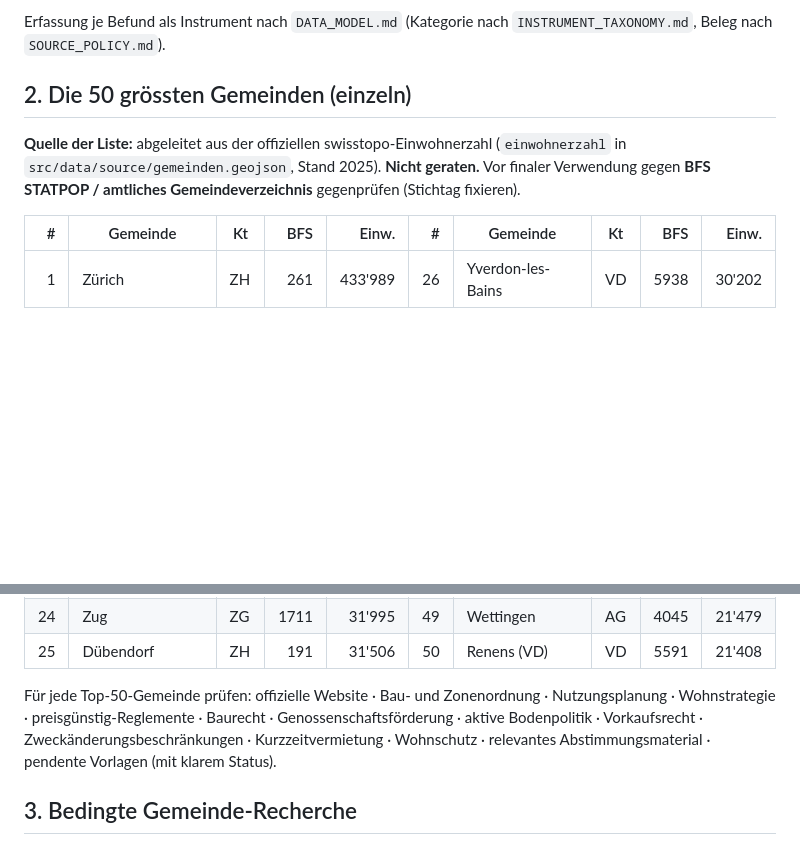
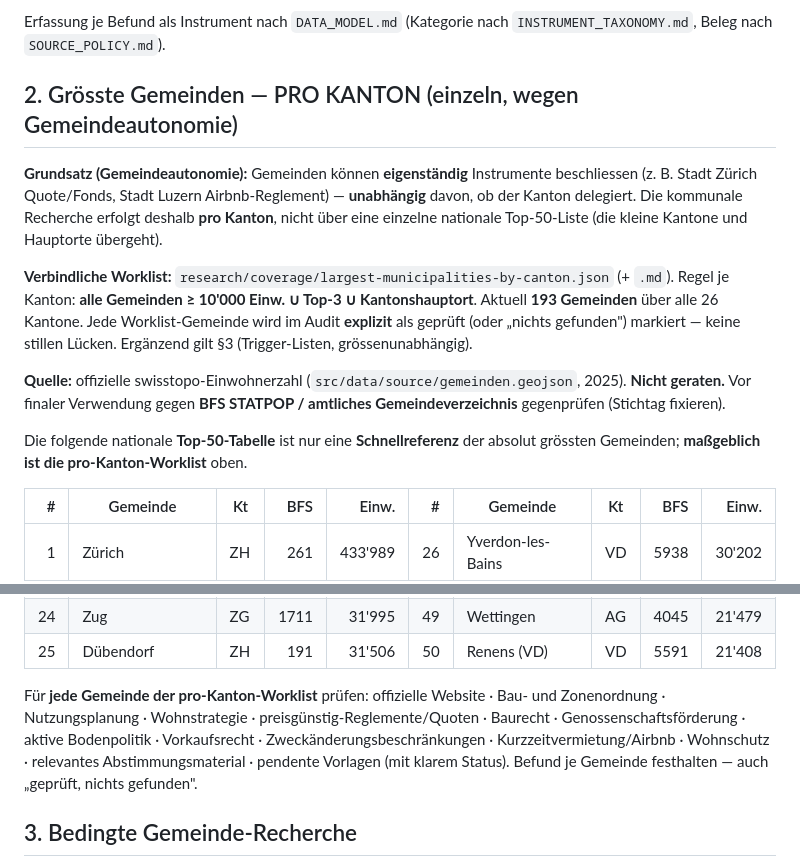
Before and after one commit to buer561-star/regulierungskarte, a Markdown page: docs/RESEARCH_COVERAGE.md, 2 parts joined by grey strips. Rendered like a GitHub page; blank space fills up the shorter version.

```diff
--- a/docs/RESEARCH_COVERAGE.md
+++ b/docs/RESEARCH_COVERAGE.md
@@ -19,9 +19,15 @@ Für **jeden** Kanton prüfen:
 
 Erfassung je Befund als Instrument nach `DATA_MODEL.md` (Kategorie nach `INSTRUMENT_TAXONOMY.md`, Beleg nach `SOURCE_POLICY.md`).
 
-## 2. Die 50 grössten Gemeinden (einzeln)
+## 2. Grösste Gemeinden — PRO KANTON (einzeln, wegen Gemeindeautonomie)
 
-**Quelle der Liste:** abgeleitet aus der offiziellen swisstopo-Einwohnerzahl (`einwohnerzahl` in `src/data/source/gemeinden.geojson`, Stand 2025). **Nicht geraten.** Vor finaler Verwendung gegen **BFS STATPOP / amtliches Gemeindeverzeichnis** gegenprüfen (Stichtag fixieren).
+**Grundsatz (Gemeindeautonomie):** Gemeinden können **eigenständig** Instrumente beschliessen (z. B. Stadt Zürich Quote/Fonds, Stadt Luzern Airbnb-Reglement) — **unabhängig** davon, ob der Kanton delegiert. Die kommunale Recherche erfolgt deshalb **pro Kanton**, nicht über eine einzelne nationale Top-50-Liste (die kleine Kantone und Hauptorte übergeht).
+
+**Verbindliche Worklist:** `research/coverage/largest-municipalities-by-canton.json` (+ `.md`). Regel je Kanton: **alle Gemeinden ≥ 10'000 Einw. ∪ Top-3 ∪ Kantonshauptort**. Aktuell **193 Gemeinden** über alle 26 Kantone. Jede Worklist-Gemeinde wird im Audit **explizit** als geprüft (oder „nichts gefunden") markiert — keine stillen Lücken. Ergänzend gilt §3 (Trigger-Listen, grössenunabhängig).
+
+**Quelle:** offizielle swisstopo-Einwohnerzahl (`src/data/source/gemeinden.geojson`, 2025). **Nicht geraten.** Vor finaler Verwendung gegen **BFS STATPOP / amtliches Gemeindeverzeichnis** gegenprüfen (Stichtag fixieren).
+
+Die folgende nationale **Top-50-Tabelle** ist nur eine **Schnellreferenz** der absolut grössten Gemeinden; **maßgeblich ist die pro-Kanton-Worklist** oben.
 
 | # | Gemeinde | Kt | BFS | Einw. | # | Gemeinde | Kt | BFS | Einw. |
 |--:|---|---|--:|--:|--:|---|---|--:|--:|
@@ -51,7 +57,7 @@ Erfassung je Befund als Instrument nach `DATA_MODEL.md` (Kategorie nach `INSTRUM
 | 24 | Zug | ZG | 1711 | 31'995 | 49 | Wettingen | AG | 4045 | 21'479 |
 | 25 | Dübendorf | ZH | 191 | 31'506 | 50 | Renens (VD) | VD | 5591 | 21'408 |
 
-Für jede Top-50-Gemeinde prüfen: offizielle Website · Bau- und Zonenordnung · Nutzungsplanung · Wohnstrategie · preisgünstig-Reglemente · Baurecht · Genossenschaftsförderung · aktive Bodenpolitik · Vorkaufsrecht · Zweckänderungsbeschränkungen · Kurzzeitvermietung · Wohnschutz · relevantes Abstimmungsmaterial · pendente Vorlagen (mit klarem Status).
+Für **jede Gemeinde der pro-Kanton-Worklist** prüfen: offizielle Website · Bau- und Zonenordnung · Nutzungsplanung · Wohnstrategie · preisgünstig-Reglemente/Quoten · Baurecht · Genossenschaftsförderung · aktive Bodenpolitik · Vorkaufsrecht · Zweckänderungsbeschränkungen · Kurzzeitvermietung/Airbnb · Wohnschutz · relevantes Abstimmungsmaterial · pendente Vorlagen (mit klarem Status). Befund je Gemeinde festhalten — auch „geprüft, nichts gefunden".
 
 ## 3. Bedingte Gemeinde-Recherche
 
```
Also changed, not shown: research/AGENT_PLAN.md (+12 -7 lines).
